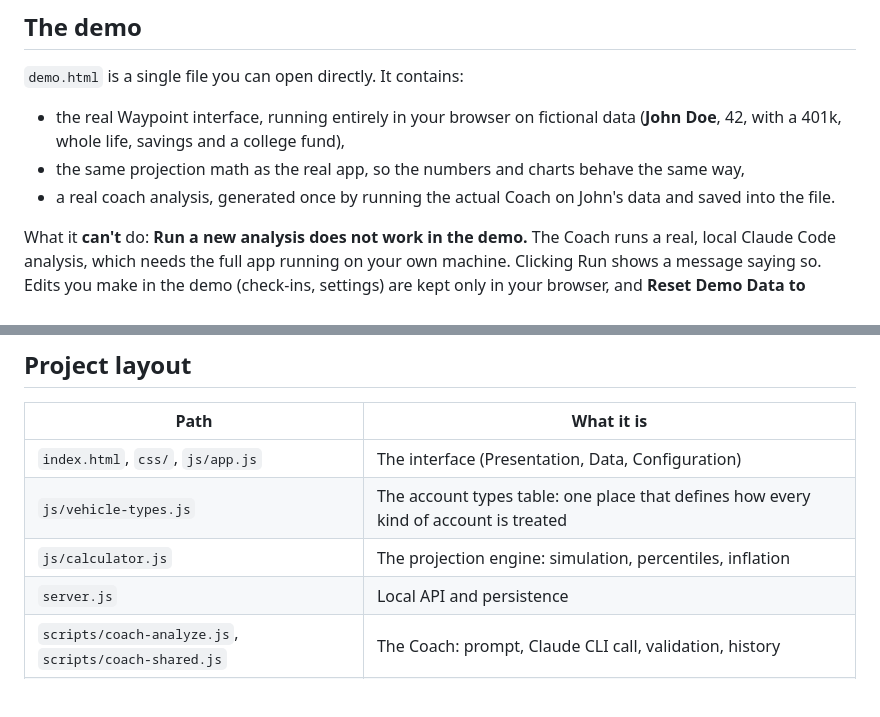
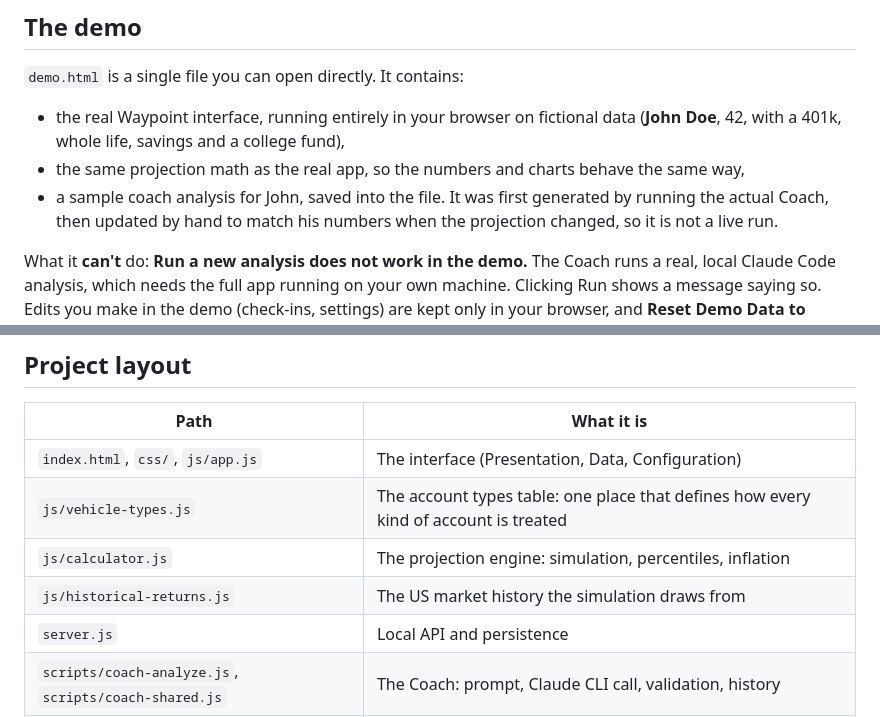
Before and after one commit to EganJTX/waypoint-app, a Markdown page: README.md, 2 parts joined by grey strips. GitHub-like rendering; blank space fills up the shorter version.

```diff
--- a/README.md
+++ b/README.md
@@ -64,7 +73,7 @@ Beyond that, Waypoint is a small Express server (`server.js`) doing local file r
 
 - the real Waypoint interface, running entirely in your browser on fictional data (**John Doe**, 42, with a 401k, whole life, savings and a college fund),
 - the same projection math as the real app, so the numbers and charts behave the same way,
-- a real coach analysis, generated once by running the actual Coach on John's data and saved into the file.
+- a sample coach analysis for John, saved into the file. It was first generated by running the actual Coach, then updated by hand to match his numbers when the projection changed, so it is not a live run.
 
 What it **can't** do: **Run a new analysis does not work in the demo.** The Coach runs a real, local Claude Code analysis, which needs the full app running on your own machine. Clicking Run shows a message saying so. Edits you make in the demo (check-ins, settings) are kept only in your browser, and **Reset Demo Data to Original State** puts John back as he was.
 
@@ -83,6 +92,7 @@ The build inlines the app's own `index.html`, CSS, and JavaScript and uses the f
 | `index.html`, `css/`, `js/app.js` | The interface (Presentation, Data, Configuration) |
 | `js/vehicle-types.js` | The account types table: one place that defines how every kind of account is treated |
 | `js/calculator.js` | The projection engine: simulation, percentiles, inflation |
+| `js/historical-returns.js` | The US market history the simulation draws from |
 | `server.js` | Local API and persistence |
 | `scripts/coach-analyze.js`, `scripts/coach-shared.js` | The Coach: prompt, Claude CLI call, validation, history |
 | `scripts/build-demo.js`, `demo-src/` | Builds `demo.html` from fictional fixtures |
```
Also changed, not shown: other parts of README.md (+13 -4 lines).
